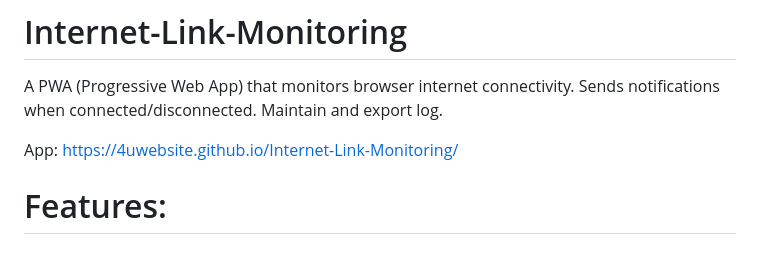
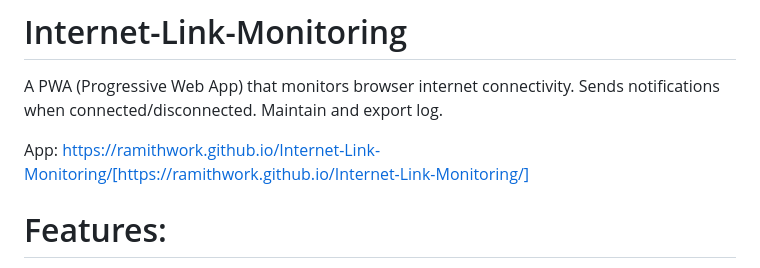
Before and after one commit to ramithwork/Internet-Link-Monitoring, a Markdown page: README.md, the part around the change. Rendered like a GitHub page.

```diff
--- a/README.md
+++ b/README.md
@@ -1,7 +1,7 @@
 # Internet-Link-Monitoring
 A PWA (Progressive Web App) that monitors browser internet connectivity. Sends notifications when connected/disconnected. Maintain and export log.
 
-App: https://4uwebsite.github.io/Internet-Link-Monitoring/
+App: https://ramithwork.github.io/Internet-Link-Monitoring/[https://ramithwork.github.io/Internet-Link-Monitoring/]
 
 # Features:
 - Internet connected/disconnected status.
```
